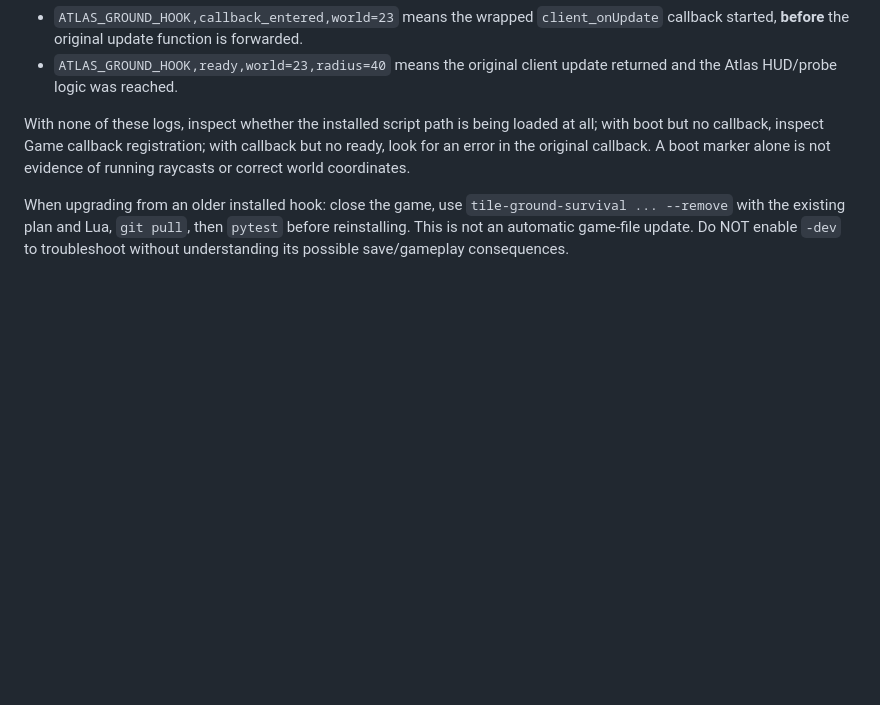
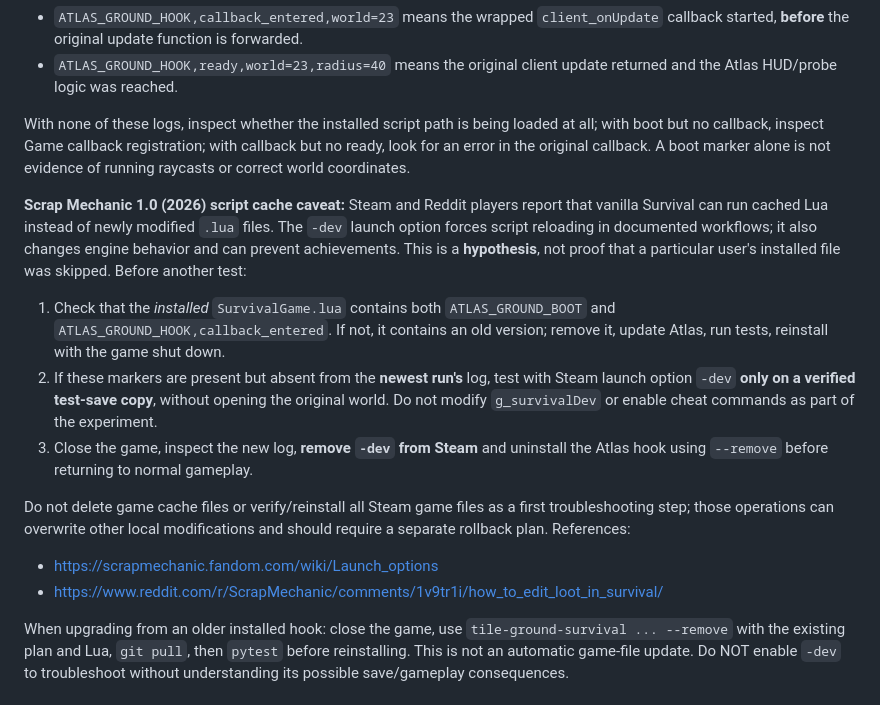
Before and after one commit to thereisnouser/sm-atlas, a Markdown page: docs/VOXEL_GROUND_TRUTH.md, the part around the change. Rendered like a GitHub page; blank space fills up the shorter version.

Commit message:
docs: account for Scrap Mechanic 1.0 script caching and isolate -dev tests

```diff
--- a/docs/VOXEL_GROUND_TRUTH.md
+++ b/docs/VOXEL_GROUND_TRUTH.md
@@ -202,6 +202,32 @@ registration; with callback but no ready, look for an error in the
 original callback. A boot marker alone is not evidence of running
 raycasts or correct world coordinates.
 
+**Scrap Mechanic 1.0 (2026) script cache caveat:** Steam and Reddit
+players report that vanilla Survival can run cached Lua instead of newly
+modified `.lua` files. The `-dev` launch option forces script reloading
+in documented workflows; it also changes engine behavior and can prevent
+achievements. This is a **hypothesis**, not proof that a particular user's
+installed file was skipped. Before another test:
+
+1. Check that the *installed* `SurvivalGame.lua` contains both
+   `ATLAS_GROUND_BOOT` and `ATLAS_GROUND_HOOK,callback_entered`. If not,
+   it contains an old version; remove it, update Atlas, run tests, reinstall
+   with the game shut down.
+2. If these markers are present but absent from the **newest run's** log,
+   test with Steam launch option `-dev` **only on a verified test-save
+   copy**, without opening the original world. Do not modify
+   `g_survivalDev` or enable cheat commands as part of the experiment.
+3. Close the game, inspect the new log, **remove `-dev` from Steam** and
+   uninstall the Atlas hook using `--remove` before returning to normal
+   gameplay.
+
+Do not delete game cache files or verify/reinstall all Steam game files
+as a first troubleshooting step; those operations can overwrite other
+local modifications and should require a separate rollback plan.
+References:
+- https://scrapmechanic.fandom.com/wiki/Launch_options
+- https://www.reddit.com/r/ScrapMechanic/comments/1v9tr1i/how_to_edit_loot_in_survival/
+
 When upgrading from an older installed hook: close the game, use
 `tile-ground-survival ... --remove` with the existing plan and Lua,
 `git pull`, then `pytest` before reinstalling. This is not an
```
